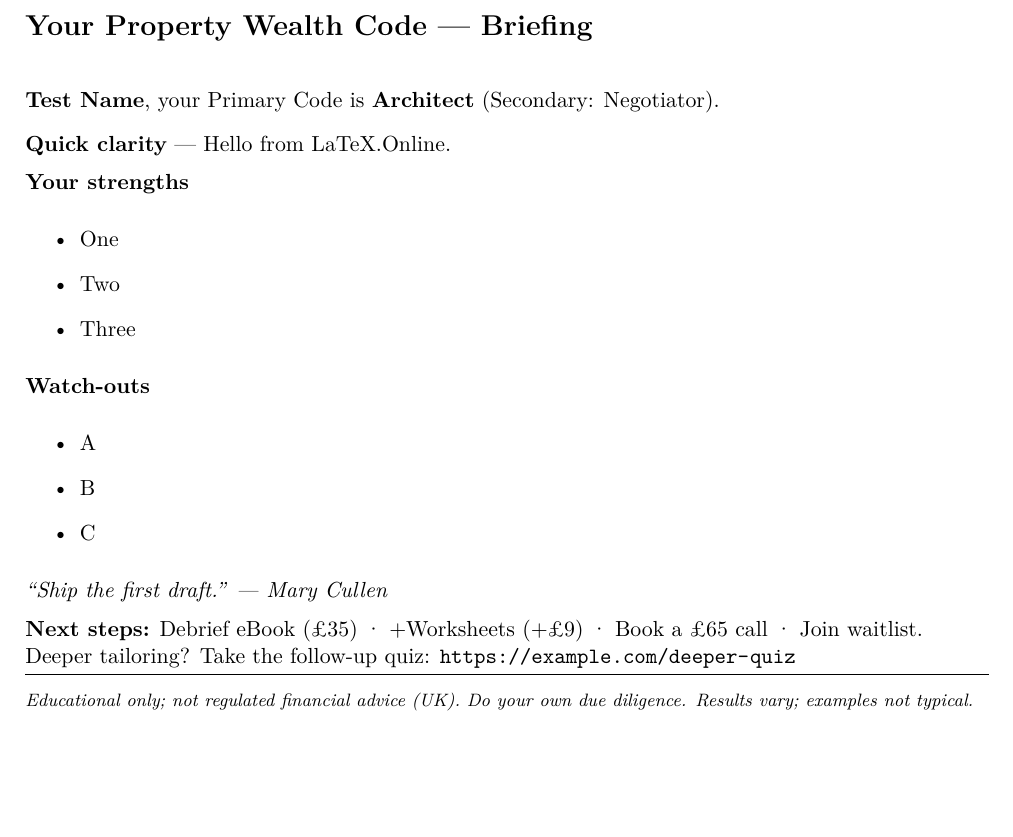
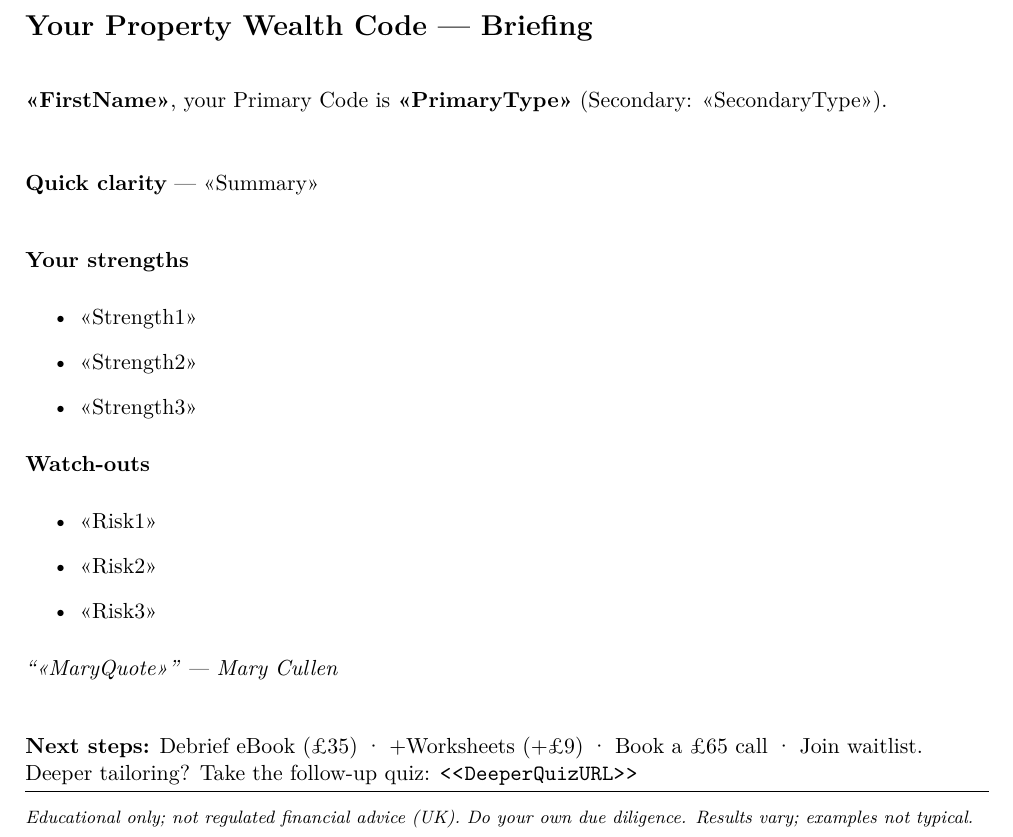
Before and after one commit to oscarTPWC/quizbreif, a LaTeX document (main.tex, which reads data.tex): part of the page, cut so that both start at the same text, the shorter picture padded with empty space. Compiled offline with XeLaTeX.

Commit message:
Update data.tex

```diff
--- a/data.tex
+++ b/data.tex
@@ -1,7 +1,22 @@
-\textbf{Test Name}, your Primary Code is \textbf{Architect} (Secondary: Negotiator).\\[3mm]
-\textbf{Quick clarity} — Hello from LaTeX.Online.\\[2mm]
-\textbf{Your strengths}\begin{itemize}\item One \item Two \item Three\end{itemize}
-\textbf{Watch-outs}\begin{itemize}\item A \item B \item C\end{itemize}
-\emph{“Ship the first draft.” — Mary Cullen}\\[2mm]
+\textbf{<<FirstName>>}, your Primary Code is \textbf{<<PrimaryType>>} (Secondary: <<SecondaryType>>).\\[3mm]
+
+\textbf{Quick clarity} — <<Summary>>\\[2mm]
+
+\textbf{Your strengths}
+\begin{itemize}
+  \item <<Strength1>>
+  \item <<Strength2>>
+  \item <<Strength3>>
+\end{itemize}
+
+\textbf{Watch-outs}
+\begin{itemize}
+  \item <<Risk1>>
+  \item <<Risk2>>
+  \item <<Risk3>>
+\end{itemize}
+
+\emph{“<<MaryQuote>>” — Mary Cullen}\\[2mm]
+
 \textbf{Next steps:} Debrief eBook (£35) · +Worksheets (+£9) · Book a £65 call · Join waitlist.\\
-Deeper tailoring? Take the follow-up quiz: \url{https://example.com/deeper-quiz}
+Deeper tailoring? Take the follow-up quiz: \url{<<DeeperQuizURL>>}
```
